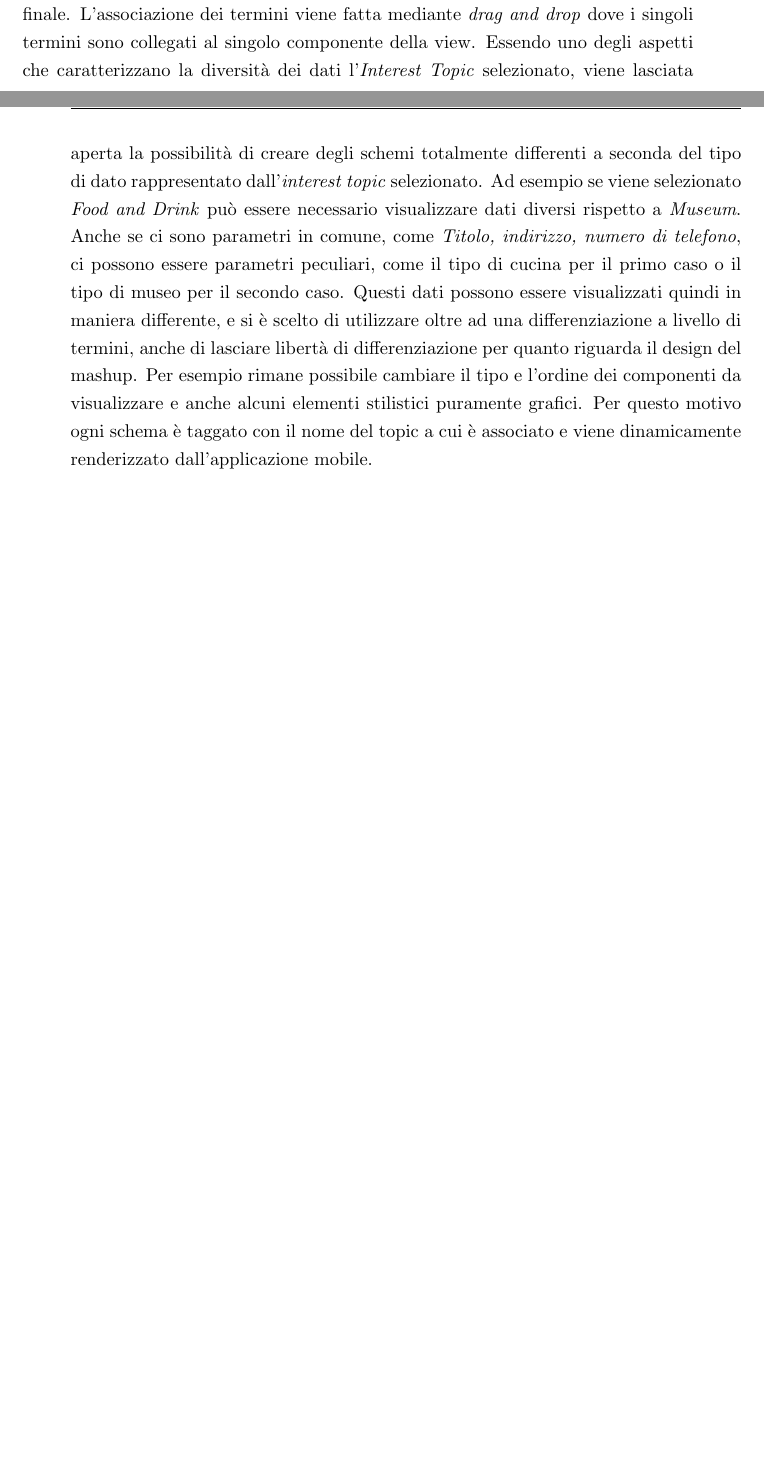
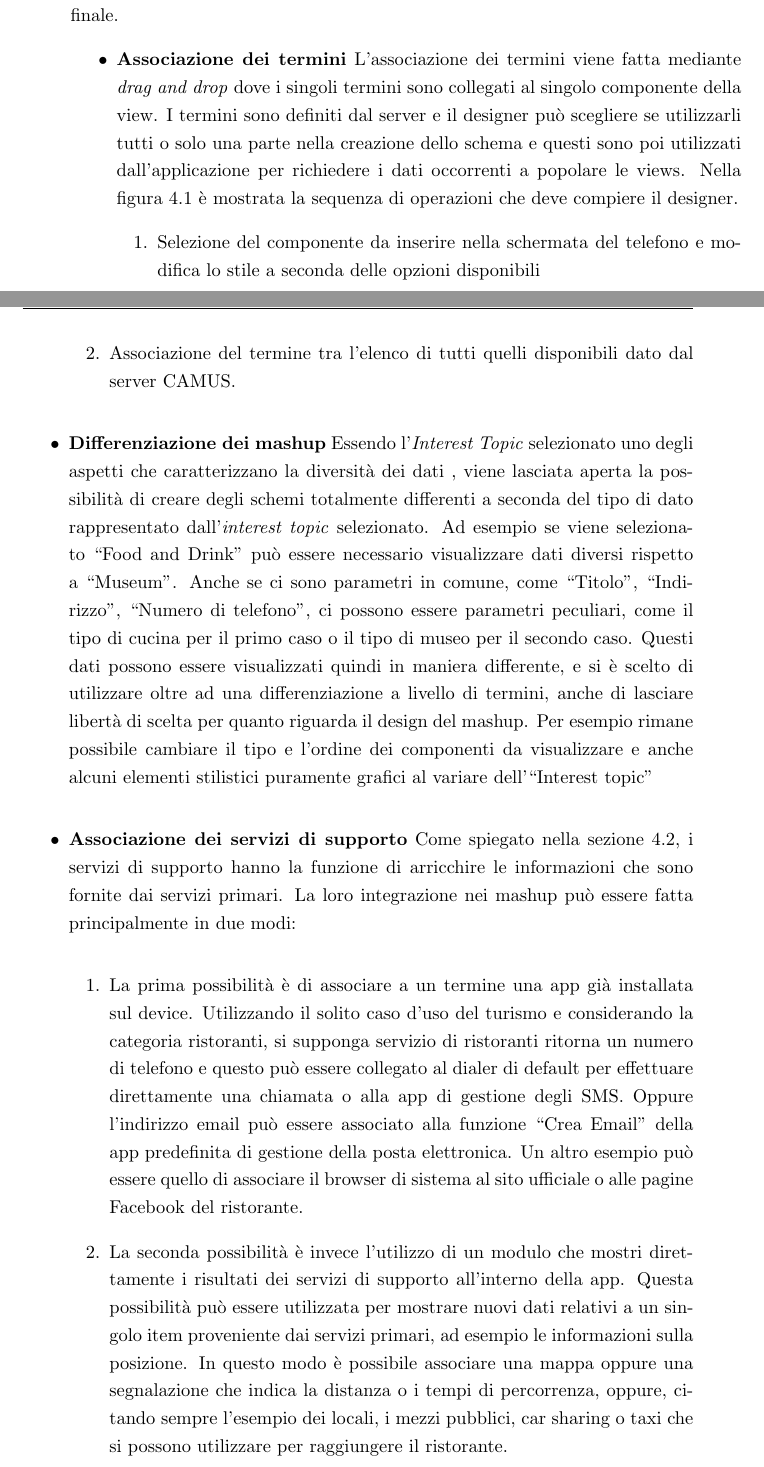
Before and after one commit to stefanogianelli/tesi-camus, a LaTeX thesis (tesi.tex, which reads 4-metodologia/metodologia.tex): two parts of pages 30 and 31 of 44 before the commit and two parts of pages 31 and 32 of 44 after it, joined at a grey line, cut so that both start at the same text, the shorter picture padded with empty space. Compiled offline with pdfLaTeX; the source files are stored in an older character set and shown here as Unicode.

Commit message:
metodologia da rileggere

```diff
--- a/4-metodologia/metodologia.tex
+++ b/4-metodologia/metodologia.tex
@@ -102,10 +111,28 @@ Descrizione web app per la creazione degli schemi}
 	\caption{Web App di Visual Mapping}\label{fig:visual-mapping}
 \end{figure}
 
-Un altro aspetto fondamentale del sistema è quello dell'utilizzo dei mashup per costruire le view dell'applicazione mobile e per associare a ogni singolo elemento il termine da richiedere al server. Questo viene eseguito dall'esperto di settore per mezzo della web app di Visual Mapping \ref{fig:visual-mapping}, la quale genera come output un file che comprende i mashup occorrenti per visualizzare i dati che servono all'utente finale.
-L'associazione dei termini viene fatta mediante \emph{drag and drop} dove i singoli termini sono collegati al singolo componente della view.
-Essendo uno degli aspetti che caratterizzano la diversità dei dati l'\emph{Interest Topic} selezionato, viene lasciata aperta la possibilità di creare degli schemi totalmente differenti a seconda del tipo di dato rappresentato dall'\emph{interest topic} selezionato.
-Ad esempio se viene selezionato \emph{Food and Drink} può essere necessario visualizzare dati diversi rispetto a \emph{Museum}. Anche se ci sono parametri in comune, come \emph{Titolo, indirizzo, numero di telefono}, ci possono essere parametri peculiari, come il tipo di cucina per il primo caso o il tipo di museo per il secondo caso. Questi dati possono essere visualizzati quindi in maniera differente, e si è scelto di utilizzare oltre ad una differenziazione a livello di termini, anche di lasciare libertà di differenziazione per quanto riguarda il design del mashup. Per esempio rimane possibile cambiare il tipo e l'ordine dei componenti da visualizzare e anche alcuni elementi stilistici puramente grafici.
-Per questo motivo ogni schema è taggato con il nome del topic a cui è associato e viene dinamicamente renderizzato dall'applicazione mobile.
+Un altro aspetto fondamentale del sistema è quello dell'utilizzo dei mashup per costruire le view dell'applicazione mobile e per associare a ogni singolo elemento il termine da richiedere al server. Questo viene eseguito dall'esperto di settore per mezzo della web app di Visual Mapping (Figura \ref{fig:visual-mapping}), la quale genera come output un file che comprende i mashup occorrenti per visualizzare i dati che servono all'utente finale.
+\begin{itemize}
+	\item \textbf{Associazione dei termini}
+	L'associazione dei termini viene fatta mediante \emph{drag and drop} dove i singoli termini sono collegati al singolo componente della view.
+	I termini sono definiti dal server e il designer può scegliere se utilizzarli tutti o solo una parte nella creazione dello schema e questi sono poi utilizzati dall'applicazione per richiedere i dati occorrenti a popolare le views.
+	Nella figura \ref{fig:associazione-servizi-cdt} è mostrata la sequenza di operazioni che deve compiere il designer.
+	\begin{enumerate}
+		\item Selezione del componente da inserire nella schermata del telefono e modifica lo stile a seconda delle opzioni disponibili
+		\item Associazione del termine tra l'elenco di tutti quelli disponibili dato dal server CAMUS.
+	\end{enumerate}
+	%allungare questa parte
+
+	\item \textbf{Differenziazione dei mashup}
+	Essendo l'\emph{Interest Topic} selezionato uno degli aspetti che caratterizzano la diversità dei dati , viene lasciata aperta la possibilità di creare degli schemi totalmente differenti a seconda del tipo di dato rappresentato dall'\emph{interest topic} selezionato.
+	Ad esempio se viene selezionato \virgolette{Food and Drink} può essere necessario visualizzare dati diversi rispetto a \virgolette{Museum}. Anche se ci sono parametri in comune, come \virgolette{Titolo}, \virgolette{Indirizzo}, \virgolette{Numero di telefono}, ci possono essere parametri peculiari, come il tipo di cucina per il primo caso o il tipo di museo per il secondo caso. Questi dati possono essere visualizzati quindi in maniera differente, e si è scelto di utilizzare oltre ad una differenziazione a livello di termini, anche di lasciare libertà di scelta per quanto riguarda il design del mashup. Per esempio rimane possibile cambiare il tipo e l'ordine dei componenti da visualizzare e anche alcuni elementi stilistici puramente grafici al variare dell'\virgolette{Interest topic}
+
+	\item \textbf{Associazione dei servizi di supporto}
+	Come spiegato nella sezione \ref{sec:ecosistema-servizi}, i servizi di supporto hanno la funzione di arricchire le informazioni che sono fornite dai servizi primari. La loro integrazione nei mashup può essere fatta principalmente in due modi:
+	\begin{enumerate}
+	\item La prima possibilità è di associare a un termine una app già installata sul device. Utilizzando il solito caso d'uso del turismo e considerando la categoria ristoranti, si supponga servizio di ristoranti ritorna un numero di telefono e questo può essere collegato al dialer di default per effettuare direttamente una chiamata o alla app di gestione degli SMS. Oppure l'indirizzo email può essere associato alla funzione \virgolette{Crea Email} della app predefinita di gestione della posta elettronica. Un altro esempio può essere quello di associare il browser di sistema al sito ufficiale o alle pagine Facebook del ristorante.
+	\item La seconda possibilità è invece l'utilizzo di un modulo che mostri direttamente i risultati dei servizi di supporto all'interno della app.
+	Questa possibilità può essere utilizzata per mostrare nuovi dati relativi a un singolo item proveniente dai servizi primari, ad esempio le informazioni sulla posizione. In questo modo è possibile associare una mappa oppure una segnalazione che indica la distanza o i tempi di percorrenza, oppure, citando sempre l'esempio dei locali, i mezzi pubblici, car sharing o taxi che si possono utilizzare per raggiungere il ristorante.
+	\end{enumerate}
 
 
```
Also changed, not shown: 4-metodologia/metodologia.tex (32 more changed lines).
